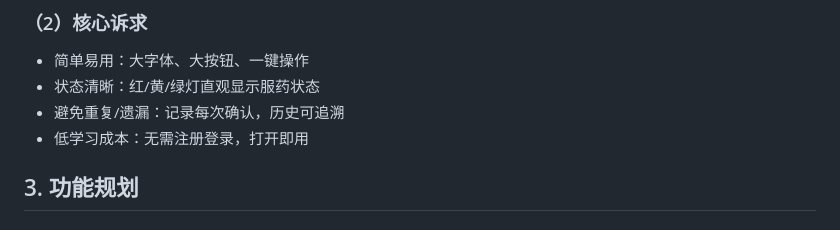
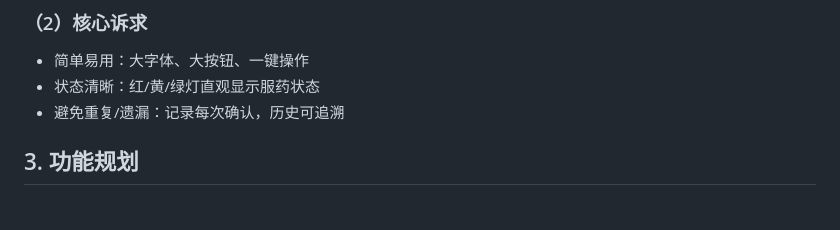
Before and after one commit to aboatandanoasis/dingdingMedicine, a Markdown page: README.md, the part around the change. Drawn GitHub-style.

```diff
--- a/README.md
+++ b/README.md
@@ -25,7 +25,6 @@
 - 简单易用：大字体、大按钮、一键操作
 - 状态清晰：红/黄/绿灯直观显示服药状态
 - 避免重复/遗漏：记录每次确认，历史可追溯
-- 低学习成本：无需注册登录，打开即用
 
 ## 3. 功能规划
 
```
